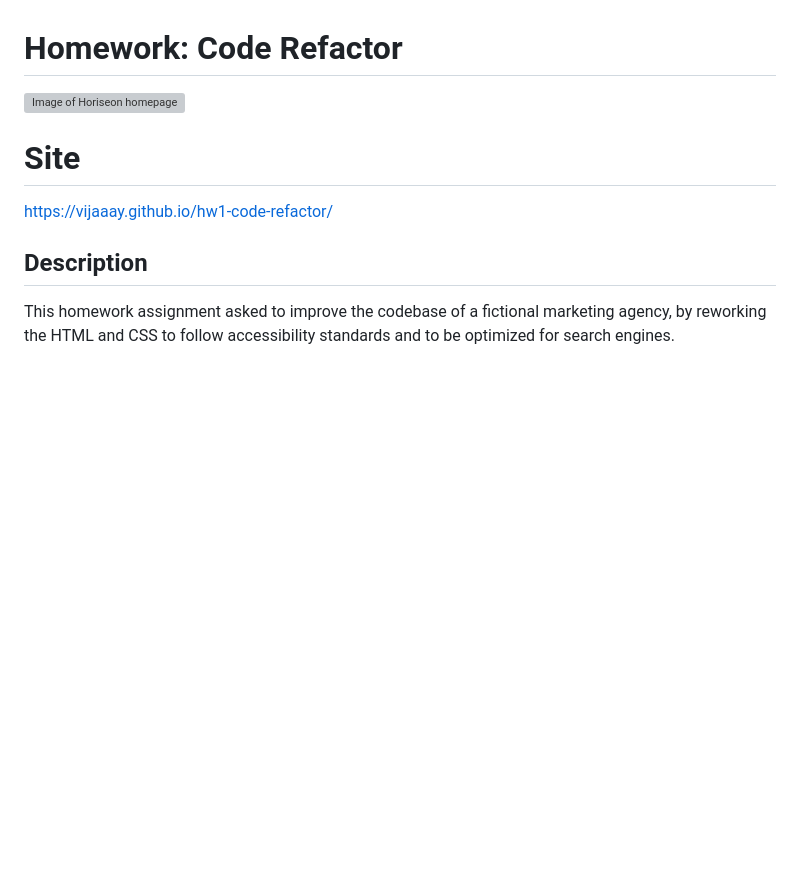
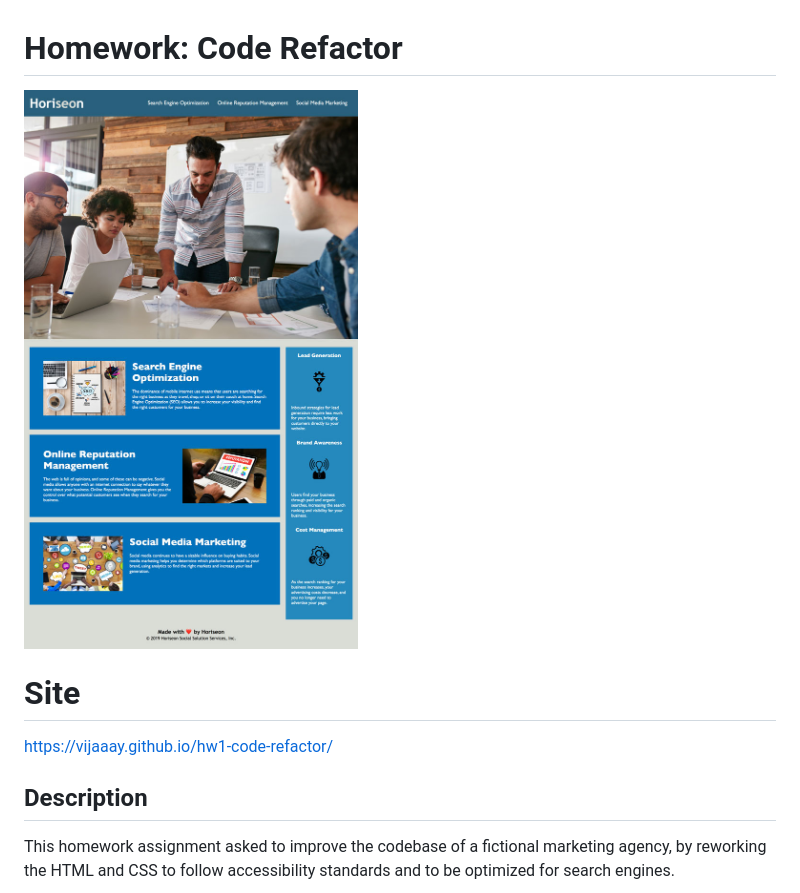
Before and after one commit to vijaaay/hw1-code-refactor, a Markdown page: README.md, the part around the change. Drawn GitHub-style; pictures changed too: code-refactor-screenshot.jpg (added); blank space fills up the shorter version; grey boxes are pictures that could not be loaded.

Commit message:
Changed size and uploaded screenshot image with correct link

```diff
--- a/README.md
+++ b/README.md
@@ -1,5 +1,5 @@
 # Homework: Code Refactor
-![Image of Horiseon homepage](https://github.com/vijaaay/hw1-code-refactor/blob/main/code-refactor-screenshot.png)
+![Image of Horiseon homepage](https://github.com/vijaaay/hw1-code-refactor/blob/main/code-refactor-screenshot.jpg)
 
 # Site
 https://vijaaay.github.io/hw1-code-refactor/
```
Also changed, not shown: 1 other file.
